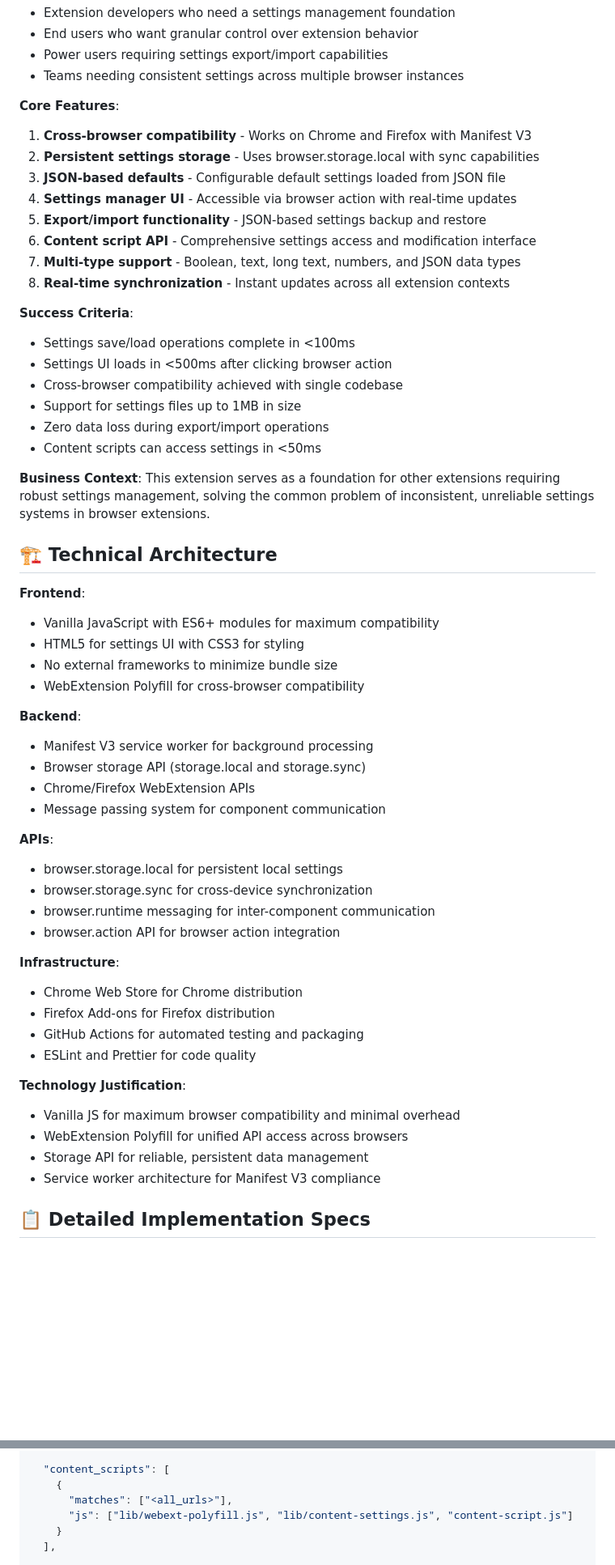
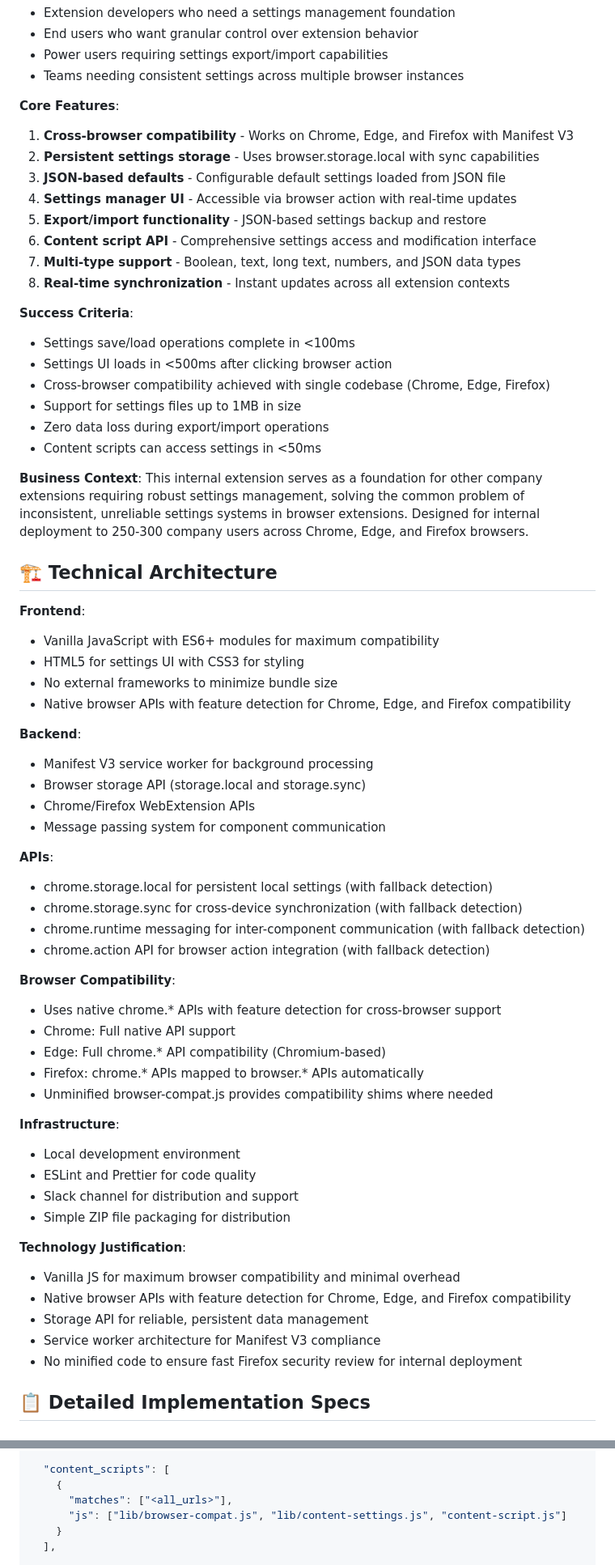
Before and after one commit to AstroMined/settings-extension, a Markdown page: MCD.md, 2 parts joined by grey strips. Shown at 81% size. GitHub-like rendering; blank space fills up the shorter version.

```diff
--- a/MCD.md
+++ b/MCD.md
@@ -13,7 +13,7 @@
 
 **Core Features**:
 
-1. **Cross-browser compatibility** - Works on Chrome and Firefox with Manifest V3
+1. **Cross-browser compatibility** - Works on Chrome, Edge, and Firefox with Manifest V3
 2. **Persistent settings storage** - Uses browser.storage.local with sync capabilities
 3. **JSON-based defaults** - Configurable default settings loaded from JSON file
 4. **Settings manager UI** - Accessible via browser action with real-time updates
@@ -26,12 +26,12 @@
 
 - Settings save/load operations complete in <100ms
 - Settings UI loads in <500ms after clicking browser action
-- Cross-browser compatibility achieved with single codebase
+- Cross-browser compatibility achieved with single codebase (Chrome, Edge, Firefox)
 - Support for settings files up to 1MB in size
 - Zero data loss during export/import operations
 - Content scripts can access settings in <50ms
 
-**Business Context**: This extension serves as a foundation for other extensions requiring robust settings management, solving the common problem of inconsistent, unreliable settings systems in browser extensions.
+**Business Context**: This internal extension serves as a foundation for other company extensions requiring robust settings management, solving the common problem of inconsistent, unreliable settings systems in browser extensions. Designed for internal deployment to 250-300 company users across Chrome, Edge, and Firefox browsers.
 
 ## 🏗️ Technical Architecture
 
@@ -40,7 +40,7 @@
 - Vanilla JavaScript with ES6+ modules for maximum compatibility
 - HTML5 for settings UI with CSS3 for styling
 - No external frameworks to minimize bundle size
-- WebExtension Polyfill for cross-browser compatibility
+- Native browser APIs with feature detection for Chrome, Edge, and Firefox compatibility
 
 **Backend**:
 
@@ -51,24 +51,33 @@
 
 **APIs**:
 
-- browser.storage.local for persistent local settings
-- browser.storage.sync for cross-device synchronization
-- browser.runtime messaging for inter-component communication
-- browser.action API for browser action integration
+- chrome.storage.local for persistent local settings (with fallback detection)
+- chrome.storage.sync for cross-device synchronization (with fallback detection)
+- chrome.runtime messaging for inter-component communication (with fallback detection)
+- chrome.action API for browser action integration (with fallback detection)
+
+**Browser Compatibility**:
+
+- Uses native chrome.* APIs with feature detection for cross-browser support
+- Chrome: Full native API support
+- Edge: Full chrome.* API compatibility (Chromium-based)
+- Firefox: chrome.* APIs mapped to browser.* APIs automatically
+- Unminified browser-compat.js provides compatibility shims where needed
 
 **Infrastructure**:
 
-- Chrome Web Store for Chrome distribution
-- Firefox Add-ons for Firefox distribution
-- GitHub Actions for automated testing and packaging
+- Local development environment
 - ESLint and Prettier for code quality
+- Slack channel for distribution and support
+- Simple ZIP file packaging for distribution
 
 **Technology Justification**:
 
 - Vanilla JS for maximum browser compatibility and minimal overhead
-- WebExtension Polyfill for unified API access across browsers
+- Native browser APIs with feature detection for Chrome, Edge, and Firefox compatibility
 - Storage API for reliable, persistent data management
 - Service worker architecture for Manifest V3 compliance
+- No minified code to ensure fast Firefox security review for internal deployment
 
 ## 📋 Detailed Implementation Specs
 
@@ -704,7 +713,7 @@ settings-extension/
   "content_scripts": [
     {
       "matches": ["<all_urls>"],
-      "js": ["lib/webext-polyfill.js", "lib/content-settings.js", "content-script.js"]
+      "js": ["lib/browser-compat.js", "lib/content-settings.js", "content-script.js"]
     }
   ],
 
```
Also changed, not shown: other parts of MCD.md (+137 -123 lines), CHANGELOG.md (+29 -25 lines).
